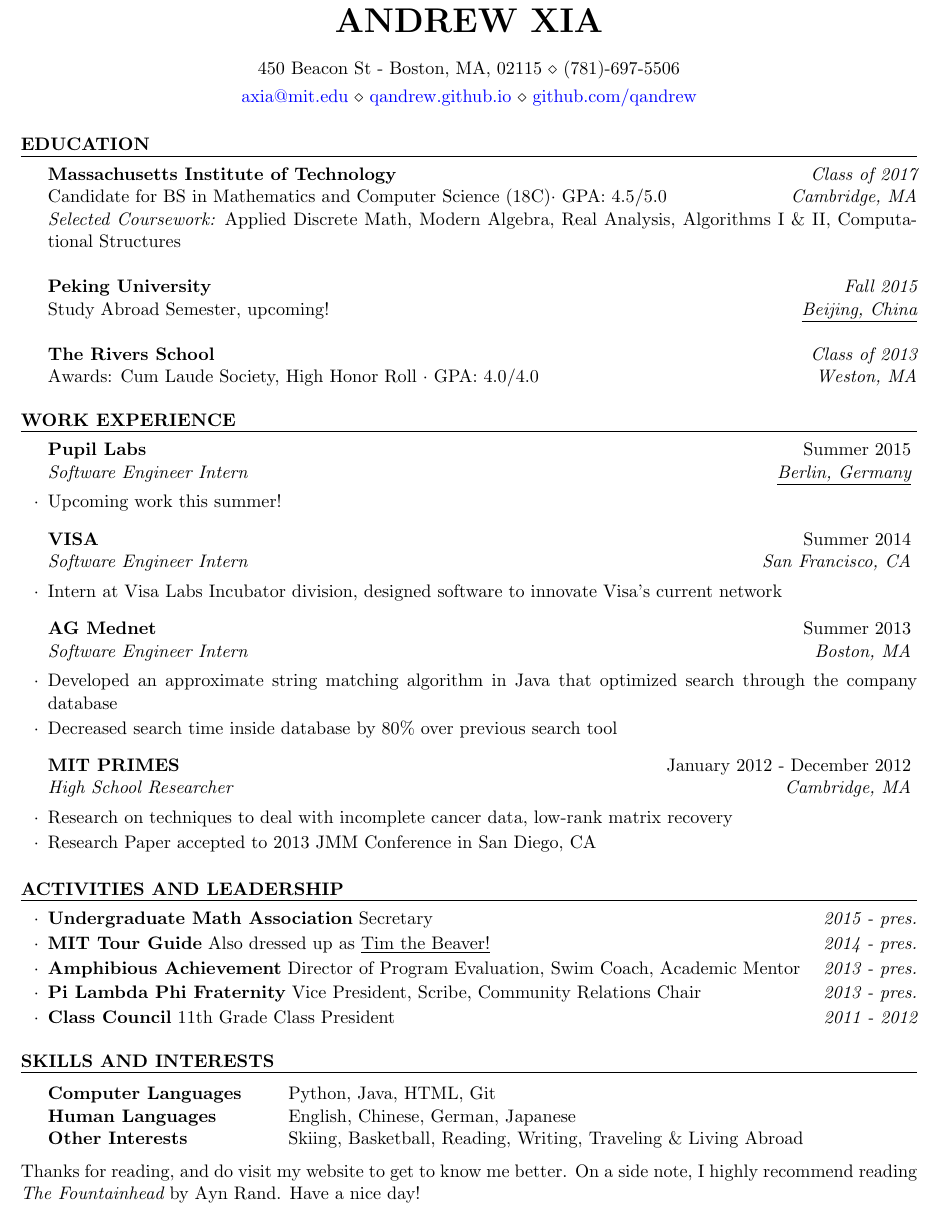
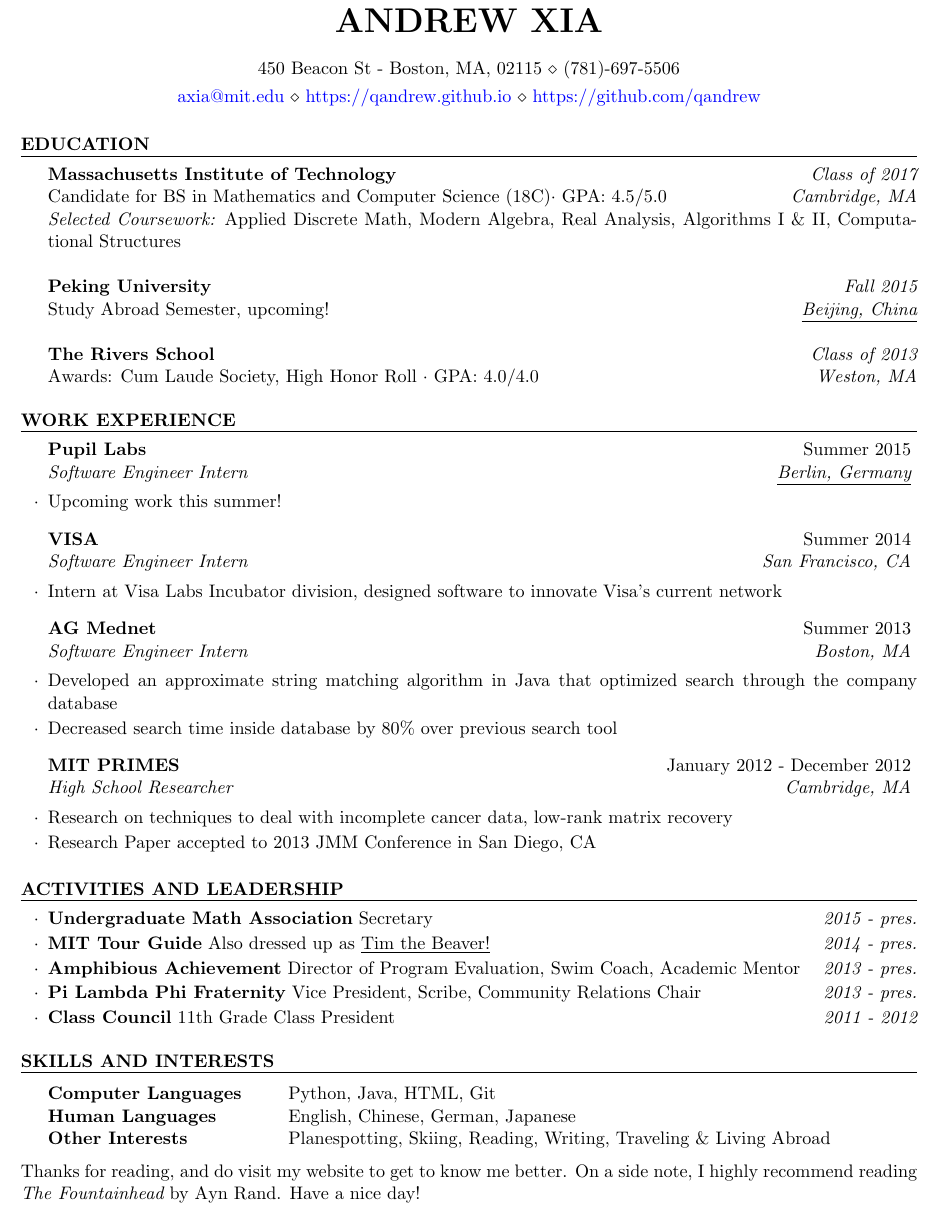
Before and after one commit to qandrew/qandrew.github.io, a LaTeX CV (files/resume/andrew_resume.tex): part of the page, cut so that both start at the same text. Compiled offline with pdfLaTeX.

Commit message:
resume updates

```diff
--- a/files/resume/andrew_resume.tex
+++ b/files/resume/andrew_resume.tex
@@ -27,7 +27,7 @@
 
 \name{Andrew Xia} % Your name
 \address{450 Beacon St - Boston, MA, 02115 \\ (781)-697-5506}
-\address{ \textcolor{blue}{axia@mit.edu} \\ \textcolor{blue}{qandrew.github.io} \\ \textcolor{blue}{github.com/qandrew} }
+\address{ \textcolor{blue}{axia@mit.edu} \\ \textcolor{blue}{https://qandrew.github.io} \\ \textcolor{blue}{https://github.com/qandrew} }
 
 \begin{document}
 
@@ -111,7 +111,7 @@
 \begin{tabular}{ @{} >{\bfseries}l @{\hspace{6ex}} l }
 Computer Languages & Python, Java, HTML, Git
 \\ Human Languages & English, Chinese, German, Japanese
-\\ Other Interests & Skiing, Basketball, Reading, Writing, Traveling \& Living Abroad
+\\ Other Interests & Planespotting, Skiing, Reading, Writing, Traveling \& Living Abroad
 \end{tabular}
 
 \end{rSection}
```
Also changed, not shown: files/resume/andrew_resume.pdf, 2 other files.
